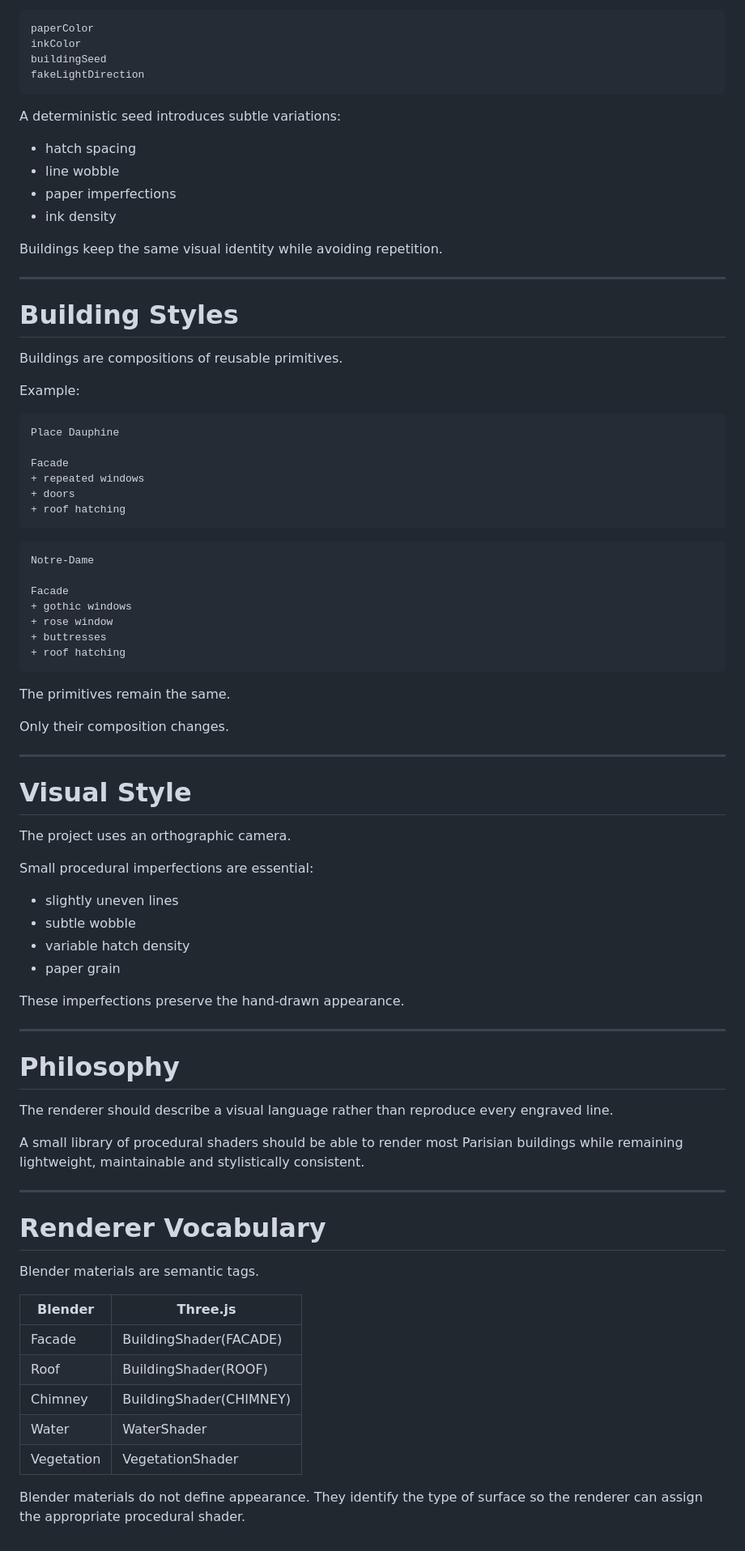
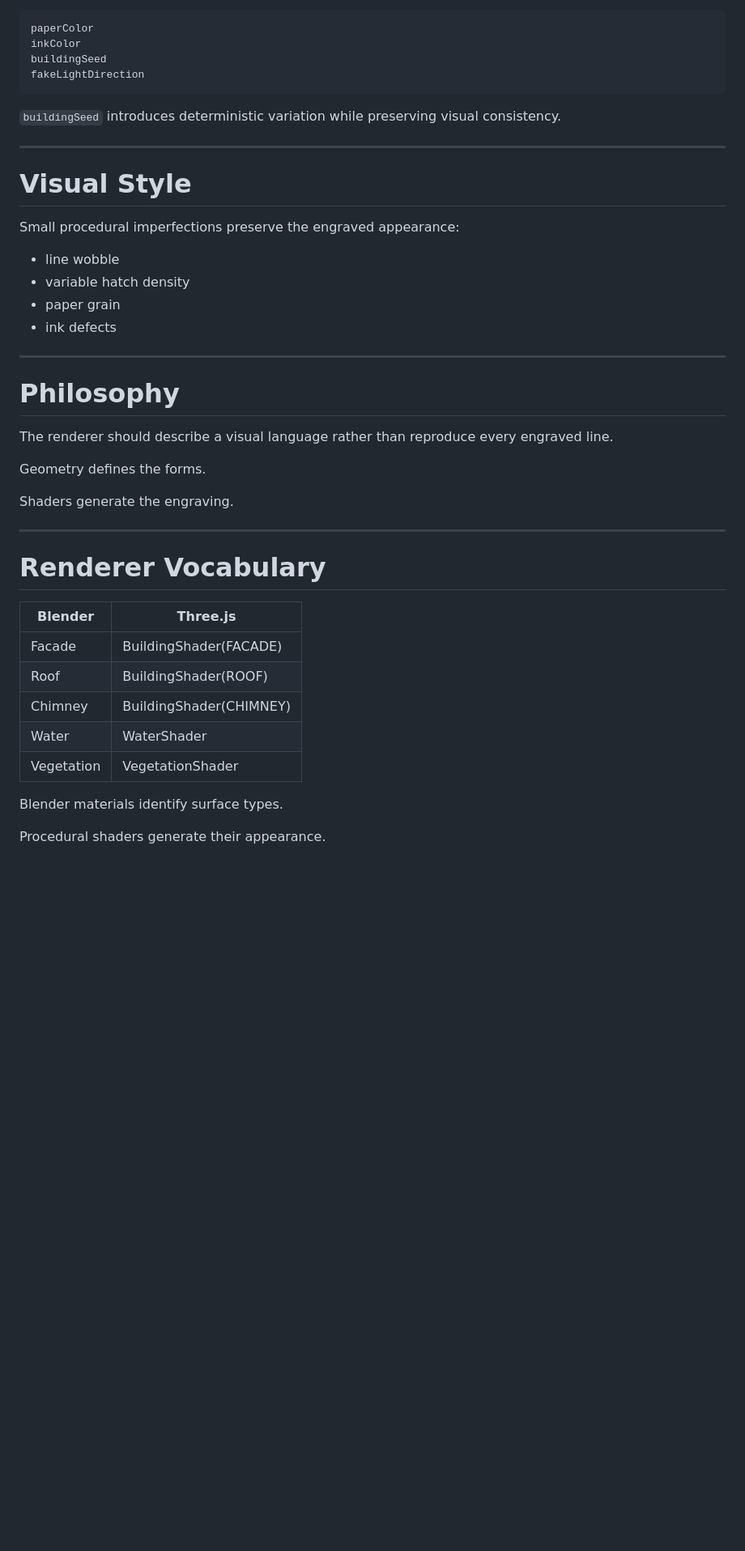
Before and after one commit to supakazes/turgot-threejs, a Markdown page: project/procedural-shader-architecture.md, the part around one of its changes. Shown at 81% size. Drawn GitHub-style; blank space fills up the shorter version.

````diff
--- a/project/procedural-shader-architecture.md
+++ b/project/procedural-shader-architecture.md
@@ -156,60 +161,18 @@ buildingSeed
 fakeLightDirection
 ```
 
-A deterministic seed introduces subtle variations:
-
-- hatch spacing
-- line wobble
-- paper imperfections
-- ink density
-
-Buildings keep the same visual identity while avoiding repetition.
-
----
-
-# Building Styles
-
-Buildings are compositions of reusable primitives.
-
-Example:
-
-```
-Place Dauphine
-
-Facade
-+ repeated windows
-+ doors
-+ roof hatching
-```
-
-```
-Notre-Dame
-
-Facade
-+ gothic windows
-+ rose window
-+ buttresses
-+ roof hatching
-```
-
-The primitives remain the same.
-
-Only their composition changes.
+`buildingSeed` introduces deterministic variation while preserving visual consistency.
 
 ---
 
 # Visual Style
 
-The project uses an orthographic camera.
+Small procedural imperfections preserve the engraved appearance:
 
-Small procedural imperfections are essential:
-
-- slightly uneven lines
-- subtle wobble
+- line wobble
 - variable hatch density
 - paper grain
-
-These imperfections preserve the hand-drawn appearance.
+- ink defects
 
 ---
 
@@ -217,13 +180,13 @@ These imperfections preserve the hand-drawn appearance.
 
 The renderer should describe a visual language rather than reproduce every engraved line.
 
-A small library of procedural shaders should be able to render most Parisian buildings while remaining lightweight, maintainable and stylistically consistent.
+Geometry defines the forms.
+
+Shaders generate the engraving.
 
 ---
 
 # Renderer Vocabulary
-
-Blender materials are semantic tags.
 
 | Blender    | Three.js                |
 | ---------- | ----------------------- |
@@ -233,4 +196,6 @@ Blender materials are semantic tags.
 | Water      | WaterShader             |
 | Vegetation | VegetationShader        |
 
-Blender materials do not define appearance. They identify the type of surface so the renderer can assign the appropriate procedural shader.
+Blender materials identify surface types.
+
+Procedural shaders generate their appearance.
````
Also changed, not shown: other parts of project/procedural-shader-architecture.md (+62 -57 lines).
